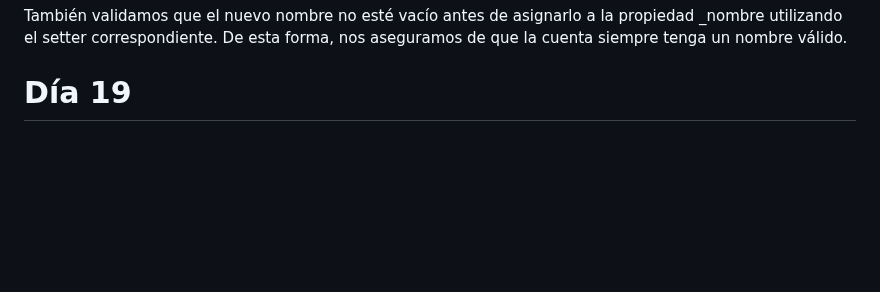
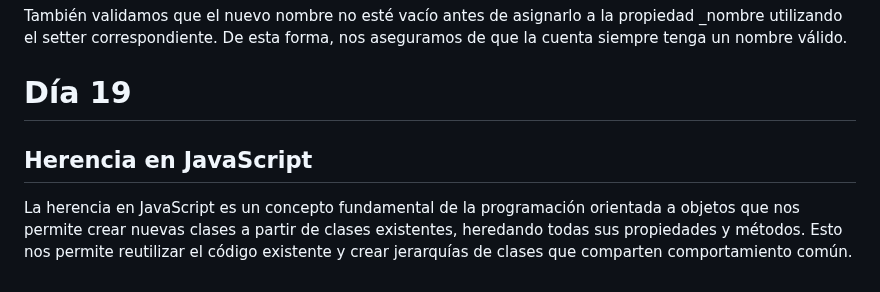
Before and after one commit to giovanyosorio/30-d-as-de-JavaScript, a Markdown page: README.md, the part around the change. Rendered like a GitHub page; blank space fills up the shorter version.

Commit message:
Herencia en js

```diff
--- a/README.md
+++ b/README.md
@@ -2375,3 +2375,7 @@ En este ejemplo, al modificar el saldo de la cuenta utilizando el setter, primer
 También validamos que el nuevo nombre no esté vacío antes de asignarlo a la propiedad _nombre utilizando el setter correspondiente. De esta forma, nos aseguramos de que la cuenta siempre tenga un nombre válido.
 
 # Día 19
+
+## Herencia en JavaScript
+
+La herencia en JavaScript es un concepto fundamental de la programación orientada a objetos que nos permite crear nuevas clases a partir de clases existentes, heredando todas sus propiedades y métodos. Esto nos permite reutilizar el código existente y crear jerarquías de clases que comparten comportamiento común.
```
